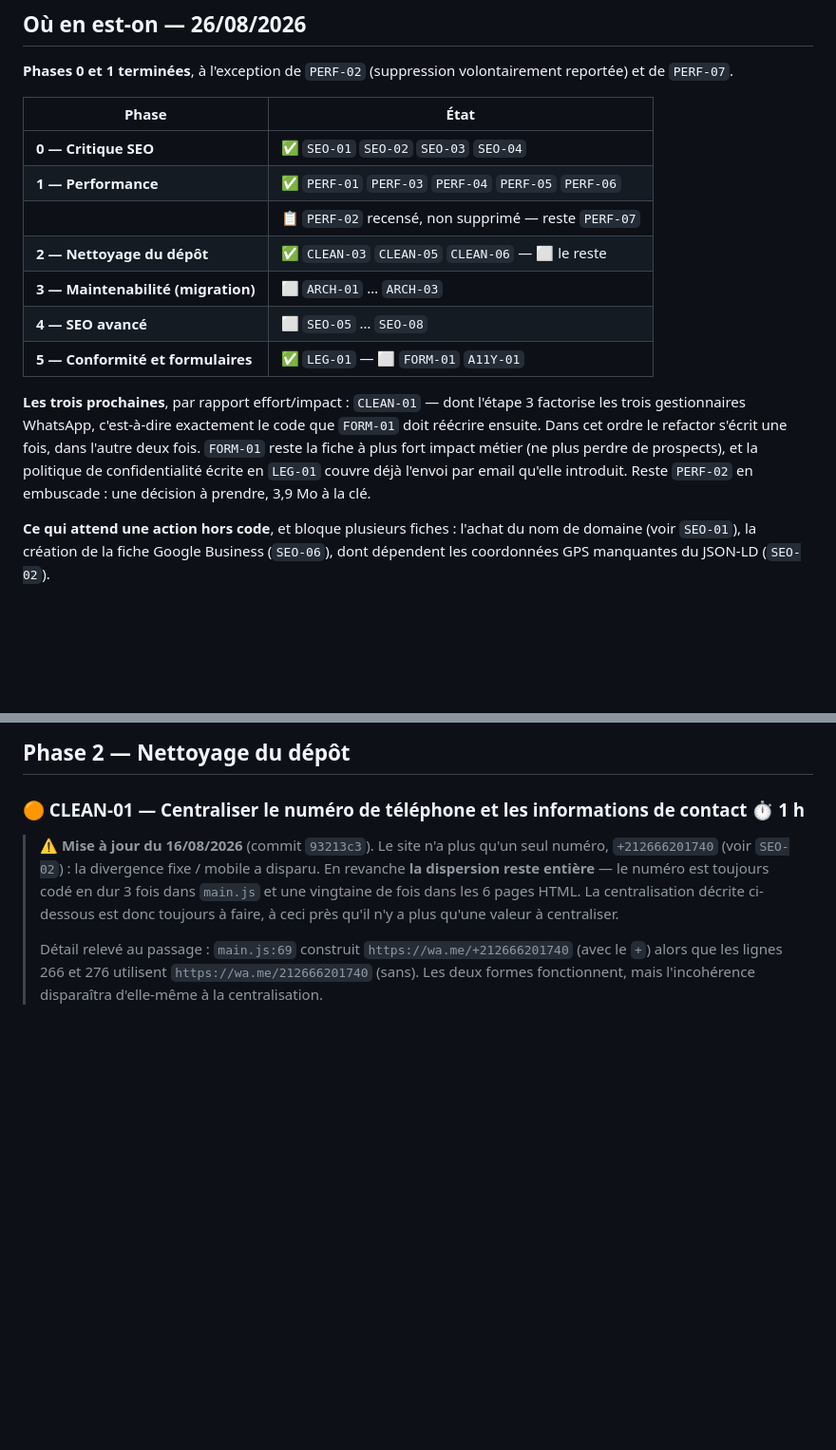
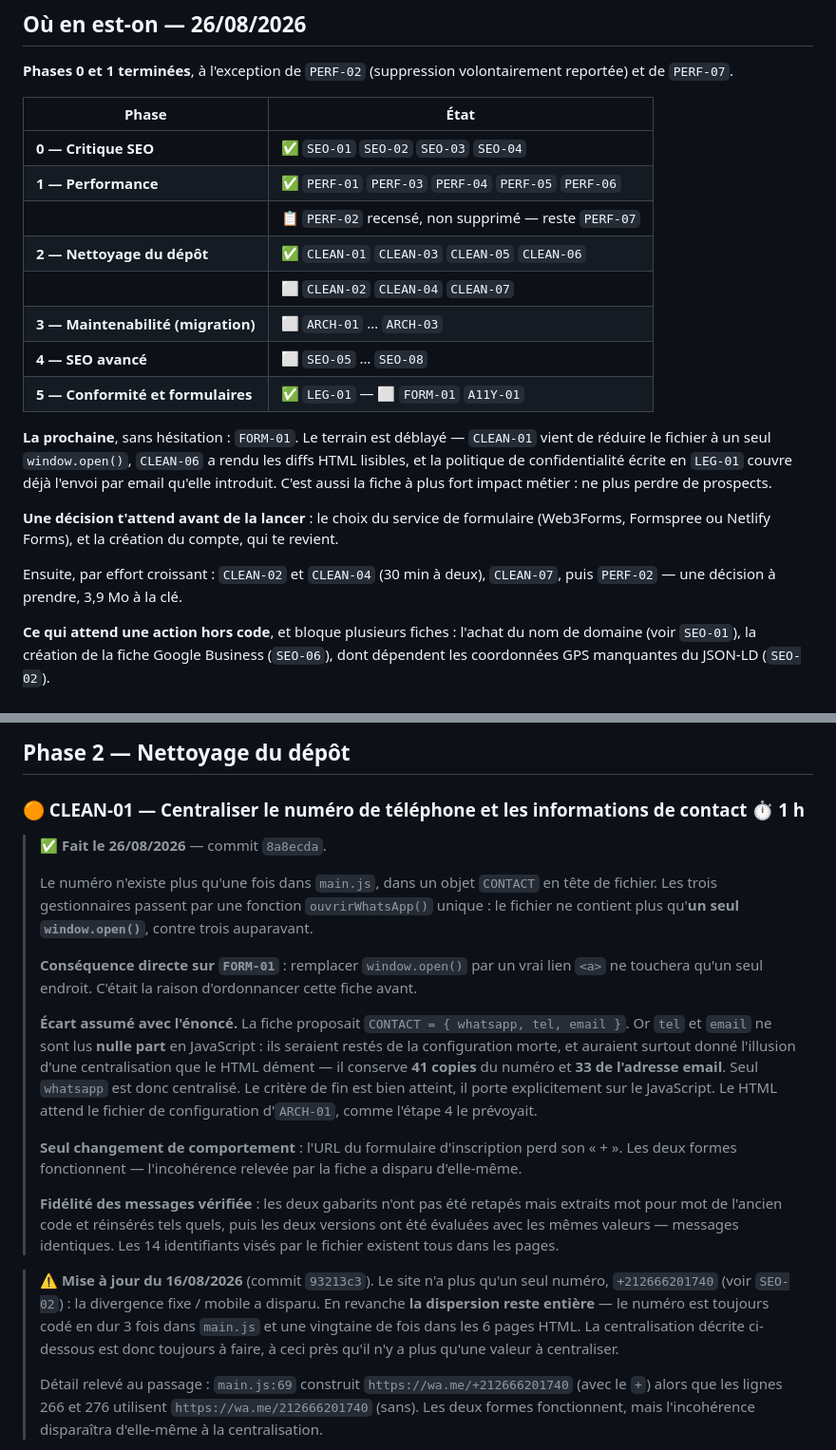
Before and after one commit to Hicham-O-Sfh/Didactica, a Markdown page: TODO.md, 2 parts joined by grey strips. Shown at 95% size. Rendered like a GitHub page; blank space fills up the shorter version.

Commit message:
Mettre TODO.md à jour : CLEAN-01 terminée, FORM-01 en tête
La fiche CLEAN-01 est marquée faite, avec l'écart assumé sur son étape 1 :
tel et email n'ont pas été ajoutés à l'objet CONTACT parce que rien ne les lit
en JavaScript. Les y mettre aurait créé de la configuration morte et laissé
croire à une centralisation que le HTML dément — 41 copies du numéro et 33 de
l'adresse email y subsistent. Le critère de fin de la fiche porte explicitement
sur le JavaScript et il est atteint.

Le paragraphe des prochaines étapes est ramené à une seule recommandation,
FORM-01, maintenant que les trois fiches qui la préparaient sont faites. La
décision qui bloque son lancement — choix du service de formulaire et création
du compte — est écrite noir sur blanc pour ne pas être découverte en cours de
route.

```diff
--- a/TODO.md
+++ b/TODO.md
@@ -25,16 +25,22 @@ de `PERF-07`.
 | **0 — Critique SEO**               | ✅ `SEO-01` `SEO-02` `SEO-03` `SEO-04`               |
 | **1 — Performance**                | ✅ `PERF-01` `PERF-03` `PERF-04` `PERF-05` `PERF-06` |
 |                                    | 📋 `PERF-02` recensé, non supprimé — reste `PERF-07` |
-| **2 — Nettoyage du dépôt**         | ✅ `CLEAN-03` `CLEAN-05` `CLEAN-06` — ⬜ le reste     |
+| **2 — Nettoyage du dépôt**         | ✅ `CLEAN-01` `CLEAN-03` `CLEAN-05` `CLEAN-06`       |
+|                                    | ⬜ `CLEAN-02` `CLEAN-04` `CLEAN-07`                  |
 | **3 — Maintenabilité (migration)** | ⬜ `ARCH-01` … `ARCH-03`                             |
 | **4 — SEO avancé**                 | ⬜ `SEO-05` … `SEO-08`                               |
 | **5 — Conformité et formulaires**  | ✅ `LEG-01` — ⬜ `FORM-01` `A11Y-01`                 |
 
-**Les trois prochaines**, par rapport effort/impact : `CLEAN-01` — dont l'étape 3 factorise les trois gestionnaires WhatsApp, c'est-à-dire exactement le
-code que `FORM-01` doit réécrire ensuite. Dans cet ordre le refactor s'écrit une fois, dans l'autre
-deux fois. `FORM-01` reste la fiche à plus fort impact métier (ne plus perdre de prospects), et la
+**La prochaine**, sans hésitation : `FORM-01`. Le terrain est déblayé — `CLEAN-01` vient de
+réduire le fichier à un seul `window.open()`, `CLEAN-06` a rendu les diffs HTML lisibles, et la
 politique de confidentialité écrite en `LEG-01` couvre déjà l'envoi par email qu'elle introduit.
-Reste `PERF-02` en embuscade : une décision à prendre, 3,9 Mo à la clé.
+C'est aussi la fiche à plus fort impact métier : ne plus perdre de prospects.
+
+**Une décision t'attend avant de la lancer** : le choix du service de formulaire (Web3Forms,
+Formspree ou Netlify Forms), et la création du compte, qui te revient.
+
+Ensuite, par effort croissant : `CLEAN-02` et `CLEAN-04` (30 min à deux), `CLEAN-07`, puis
+`PERF-02` — une décision à prendre, 3,9 Mo à la clé.
 
 **Ce qui attend une action hors code**, et bloque plusieurs fiches : l'achat du nom de domaine
 (voir `SEO-01`), la création de la fiche Google Business (`SEO-06`), dont dépendent les
@@ -727,6 +733,30 @@ régression visuelle.
 
 ### 🟠 CLEAN-01 — Centraliser le numéro de téléphone et les informations de contact ⏱️ 1 h
 
+> ✅ **Fait le 26/08/2026** — commit `8a8ecda`.
+>
+> Le numéro n'existe plus qu'une fois dans `main.js`, dans un objet `CONTACT` en tête de fichier.
+> Les trois gestionnaires passent par une fonction `ouvrirWhatsApp()` unique : le fichier ne
+> contient plus qu'**un seul `window.open()`**, contre trois auparavant.
+>
+> **Conséquence directe sur `FORM-01`** : remplacer `window.open()` par un vrai lien `<a>` ne
+> touchera qu'un seul endroit. C'était la raison d'ordonnancer cette fiche avant.
+>
+> **Écart assumé avec l'énoncé.** La fiche proposait `CONTACT = { whatsapp, tel, email }`. Or
+> `tel` et `email` ne sont lus **nulle part** en JavaScript : ils seraient restés de la
+> configuration morte, et auraient surtout donné l'illusion d'une centralisation que le HTML
+> dément — il conserve **41 copies** du numéro et **33 de l'adresse email**. Seul `whatsapp` est
+> donc centralisé. Le critère de fin est bien atteint, il porte explicitement sur le JavaScript.
+> Le HTML attend le fichier de configuration d'`ARCH-01`, comme l'étape 4 le prévoyait.
+>
+> **Seul changement de comportement** : l'URL du formulaire d'inscription perd son « + ». Les deux
+> formes fonctionnent — l'incohérence relevée par la fiche a disparu d'elle-même.
+>
+> **Fidélité des messages vérifiée** : les deux gabarits n'ont pas été retapés mais extraits mot
+> pour mot de l'ancien code et réinsérés tels quels, puis les deux versions ont été évaluées avec
+> les mêmes valeurs — messages identiques. Les 14 identifiants visés par le fichier existent tous
+> dans les pages.
+
 > ⚠️ **Mise à jour du 16/08/2026** (commit `93213c3`). Le site n'a plus qu'un seul numéro, `+212666201740` (voir
 > `SEO-02`) : la divergence fixe / mobile a disparu. En revanche **la dispersion reste entière** —
 > le numéro est toujours codé en dur 3 fois dans `main.js` et une vingtaine de fois dans les 6
```
Also changed, not shown: other parts of TODO.md (+1 -1 lines).
